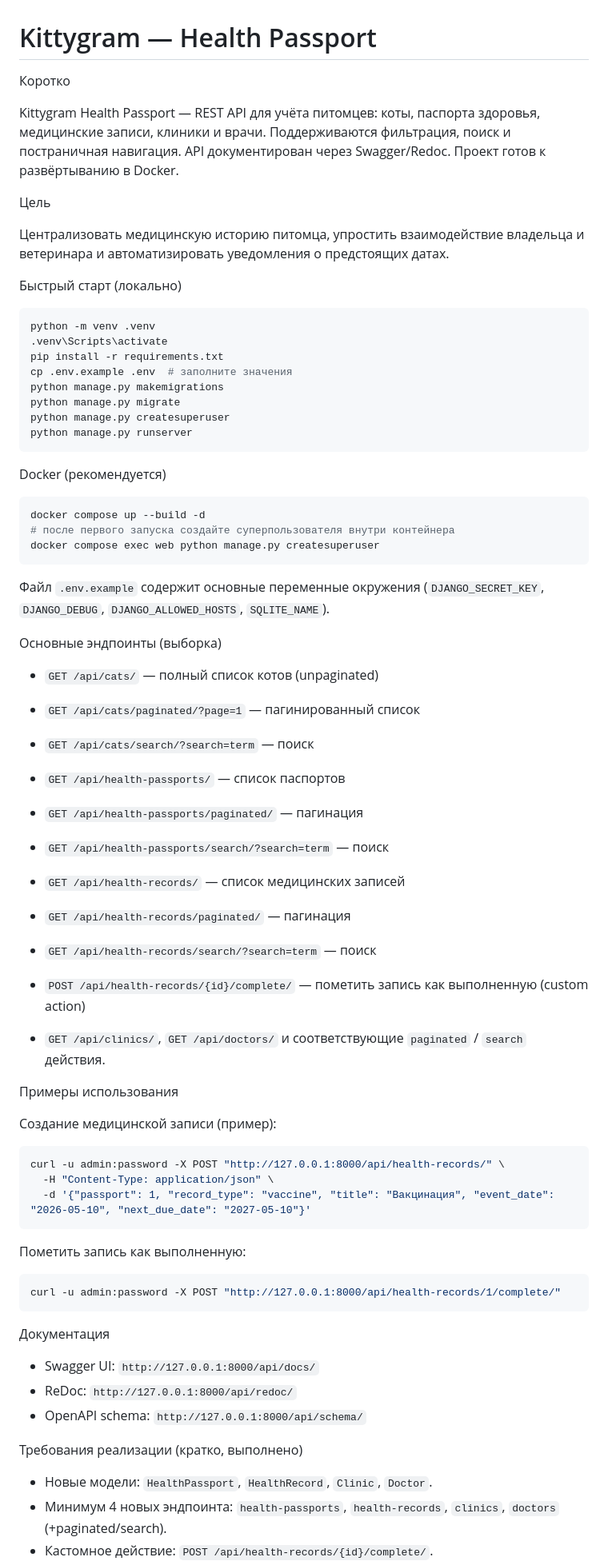
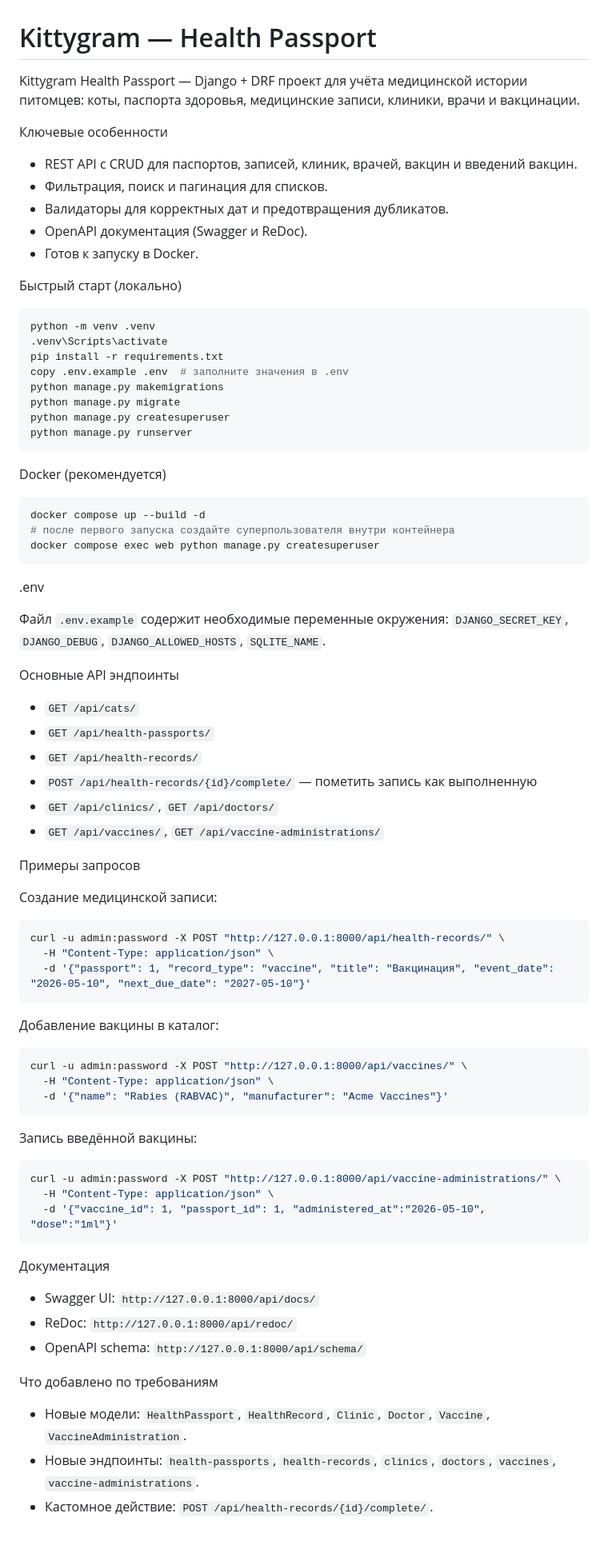
Before and after one commit to vangogyo90-sudo/tvorchwskoezadanie, a Markdown page: README.md, the part around one of its changes. Shown at 80% size. Drawn GitHub-style; blank space fills up the shorter version.

Commit message:
Rewrite README: add vaccines, endpoints, examples and Docker instructions

````diff
--- a/README.md
+++ b/README.md
@@ -1,12 +1,13 @@
 # Kittygram — Health Passport
 
-Коротко
+Kittygram Health Passport — Django + DRF проект для учёта медицинской истории питомцев: коты, паспорта здоровья, медицинские записи, клиники, врачи и вакцинации.
 
-Kittygram Health Passport — REST API для учёта питомцев: коты, паспорта здоровья, медицинские записи, клиники и врачи. Поддерживаются фильтрация, поиск и постраничная навигация. API документирован через Swagger/Redoc. Проект готов к развёртыванию в Docker.
-
-Цель
-
-Централизовать медицинскую историю питомца, упростить взаимодействие владельца и ветеринара и автоматизировать уведомления о предстоящих датах.
+Ключевые особенности
+- REST API с CRUD для паспортов, записей, клиник, врачей, вакцин и введений вакцин.
+- Фильтрация, поиск и пагинация для списков.
+- Валидаторы для корректных дат и предотвращения дубликатов.
+- OpenAPI документация (Swagger и ReDoc).
+- Готов к запуску в Docker.
 
 Быстрый старт (локально)
 
@@ -14,7 +15,7 @@ Kittygram Health Passport — REST API для учёта питомцев: ко
 python -m venv .venv
 .venv\Scripts\activate
 pip install -r requirements.txt
-cp .env.example .env  # заполните значения
+copy .env.example .env  # заполните значения в .env
 python manage.py makemigrations
 python manage.py migrate
 python manage.py createsuperuser
@@ -29,28 +30,22 @@ docker compose up --build -d
 docker compose exec web python manage.py createsuperuser
 ```
 
-Файл `.env.example` содержит основные переменные окружения (`DJANGO_SECRET_KEY`, `DJANGO_DEBUG`, `DJANGO_ALLOWED_HOSTS`, `SQLITE_NAME`).
+.env
 
-Основные эндпоинты (выборка)
+Файл `.env.example` содержит необходимые переменные окружения: `DJANGO_SECRET_KEY`, `DJANGO_DEBUG`, `DJANGO_ALLOWED_HOSTS`, `SQLITE_NAME`.
 
-- `GET /api/cats/` — полный список котов (unpaginated)
-- `GET /api/cats/paginated/?page=1` — пагинированный список
-- `GET /api/cats/search/?search=term` — поиск
+Основные API эндпоинты
 
-- `GET /api/health-passports/` — список паспортов
-- `GET /api/health-passports/paginated/` — пагинация
-- `GET /api/health-passports/search/?search=term` — поиск
+- `GET /api/cats/`
+- `GET /api/health-passports/`
+- `GET /api/health-records/`
+- `POST /api/health-records/{id}/complete/` — пометить запись как выполненную
+- `GET /api/clinics/`, `GET /api/doctors/`
+- `GET /api/vaccines/`, `GET /api/vaccine-administrations/`
 
-- `GET /api/health-records/` — список медицинских записей
-- `GET /api/health-records/paginated/` — пагинация
-- `GET /api/health-records/search/?search=term` — поиск
-- `POST /api/health-records/{id}/complete/` — пометить запись как выполненную (custom action)
+Примеры запросов
 
-- `GET /api/clinics/`, `GET /api/doctors/` и соответствующие `paginated` / `search` действия.
-
-Примеры использования
-
-Создание медицинской записи (пример):
+Создание медицинской записи:
 
 ```bash
 curl -u admin:password -X POST "http://127.0.0.1:8000/api/health-records/" \
@@ -58,10 +53,20 @@ curl -u admin:password -X POST "http://127.0.0.1:8000/api/health-records/" \
   -d '{"passport": 1, "record_type": "vaccine", "title": "Вакцинация", "event_date": "2026-05-10", "next_due_date": "2027-05-10"}'
 ```
 
-Пометить запись как выполненную:
+Добавление вакцины в каталог:
 
 ```bash
-curl -u admin:password -X POST "http://127.0.0.1:8000/api/health-records/1/complete/"
+curl -u admin:password -X POST "http://127.0.0.1:8000/api/vaccines/" \
+  -H "Content-Type: application/json" \
+  -d '{"name": "Rabies (RABVAC)", "manufacturer": "Acme Vaccines"}'
+```
+
+Запись введённой вакцины:
+
+```bash
+curl -u admin:password -X POST "http://127.0.0.1:8000/api/vaccine-administrations/" \
+  -H "Content-Type: application/json" \
+  -d '{"vaccine_id": 1, "passport_id": 1, "administered_at":"2026-05-10", "dose":"1ml"}'
 ```
 
 Документация
@@ -70,8 +75,8 @@ curl -u admin:password -X POST "http://127.0.0.1:8000/api/health-records/1/compl
 - ReDoc: `http://127.0.0.1:8000/api/redoc/`
 - OpenAPI schema: `http://127.0.0.1:8000/api/schema/`
 
-Требования реализации (кратко, выполнено)
+Что добавлено по требованиям
 
-- Новые модели: `HealthPassport`, `HealthRecord`, `Clinic`, `Doctor`.
-- Минимум 4 новых эндпоинта: `health-passports`, `health-records`, `clinics`, `doctors` (+paginated/search).
+- Новые модели: `HealthPassport`, `HealthRecord`, `Clinic`, `Doctor`, `Vaccine`, `VaccineAdministration`.
+- Новые эндпоинты: `health-passports`, `health-records`, `clinics`, `doctors`, `vaccines`, `vaccine-administrations`.
 - Кастомное действие: `POST /api/health-records/{id}/complete/`.
````
Also changed, not shown: other parts of README.md (+8 -6 lines).
